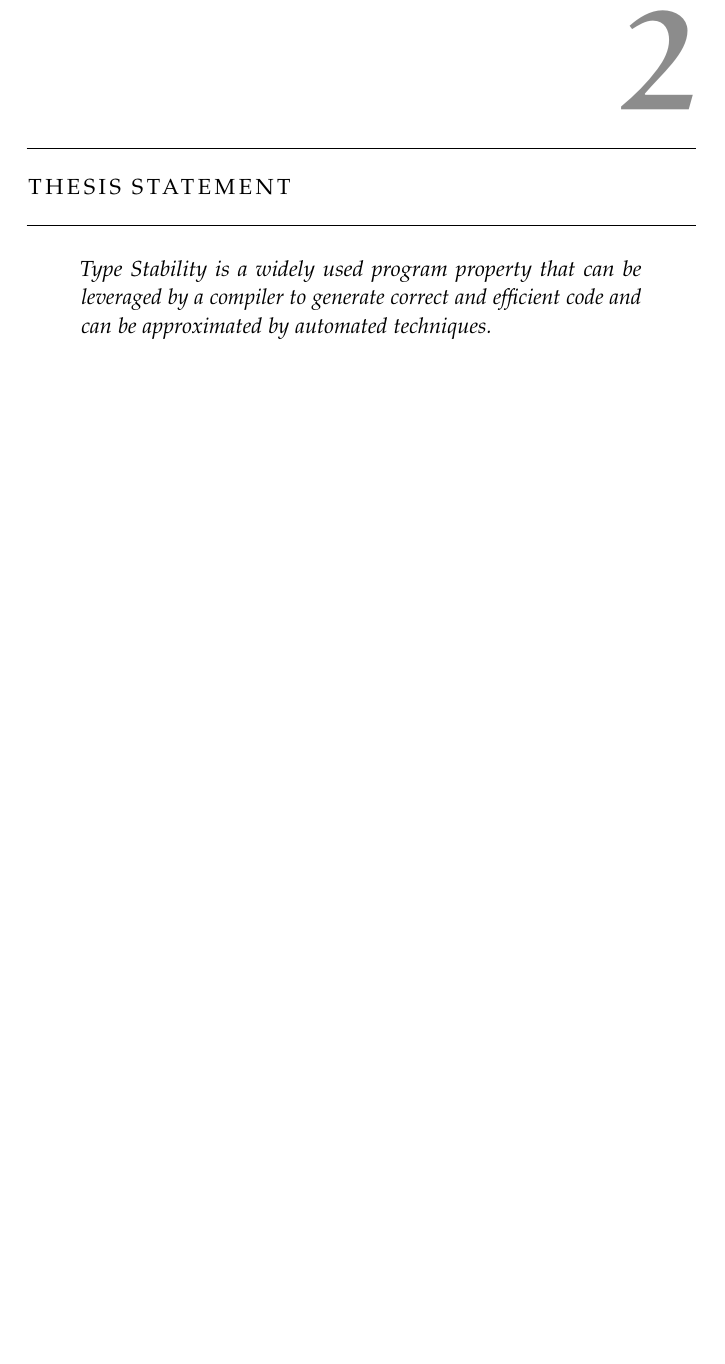
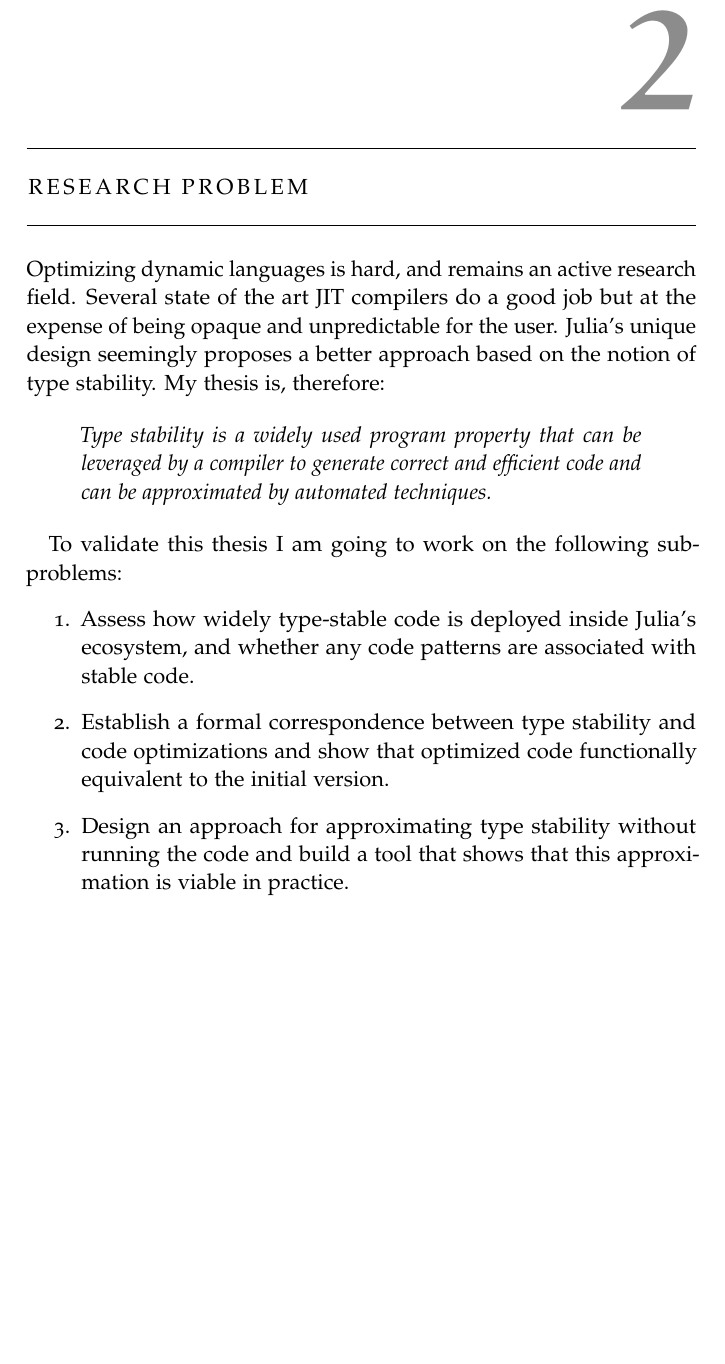
Before and after one commit to ulysses4ever/thesis, a LaTeX thesis (main.tex): part of page 6 of 7, cut so that both start at the same text, the shorter picture padded with empty space. Compiled offline with pdfLaTeX.

Commit message:
"research problem"

```diff
--- a/main.tex
+++ b/main.tex
@@ -462,19 +462,41 @@ to achieve high performance with a simple compiler.
 
 
 % ****************************************************************************************
-%              Chap. 3: Thesis Statement
+%              Chap. 3: Research Problem
 % ****************************************************************************************
 
 
-\chapter{Thesis Statement}%
-\label{chap-th}
+\chapter{Research Problem}
+\label{chap-problem}
+
+Optimizing dynamic languages is hard, and remains an active research field.
+Several state of the art JIT compilers do a good job but at the expense of being
+opaque and unpredictable for the user.
+Julia's unique design seemingly proposes a better approach based on the notion
+of type stability. My thesis is, therefore:
 
 \begin{quote}\itshape
-Type Stability
+Type stability
 is a widely used program property that can be leveraged by a compiler to generate
 correct and efficient code
 and can be approximated by automated techniques.
 \end{quote}
+
+To validate this thesis I am going to work on the following sub-problems:
+\begin{enumerate}
+
+  \item
+  Assess how widely type-stable code is deployed inside Julia's ecosystem, and
+  whether any code patterns are associated with stable code.
+
+  \item
+  Establish a formal correspondence between type stability and code optimizations and
+  show that optimized code functionally equivalent to the initial version.
+
+  \item
+  Design an approach for approximating type stability without running the code and
+  build a tool that shows that this approximation is viable in practice.
+\end{enumerate}
 
 % maybe limitations?
 
```
